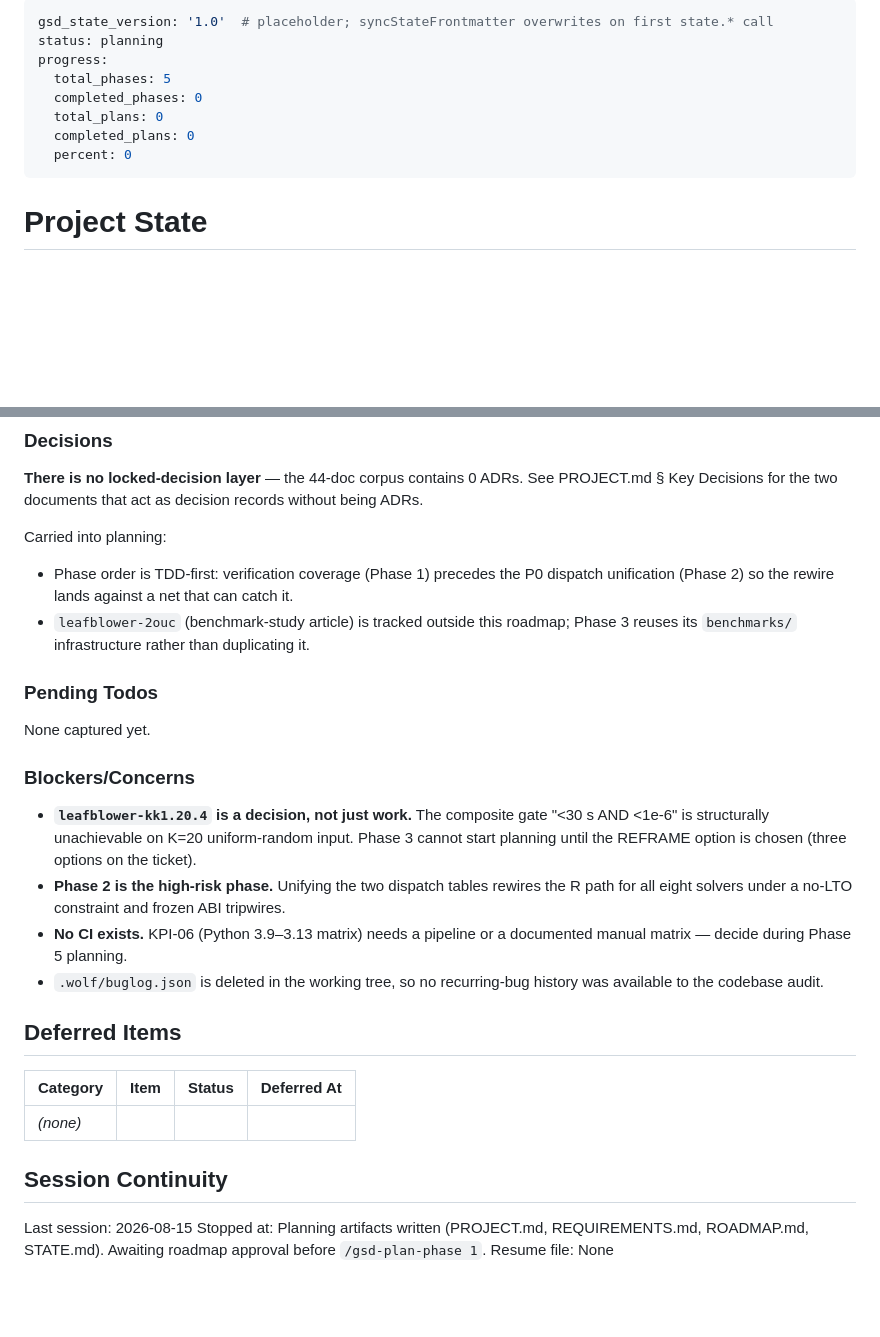
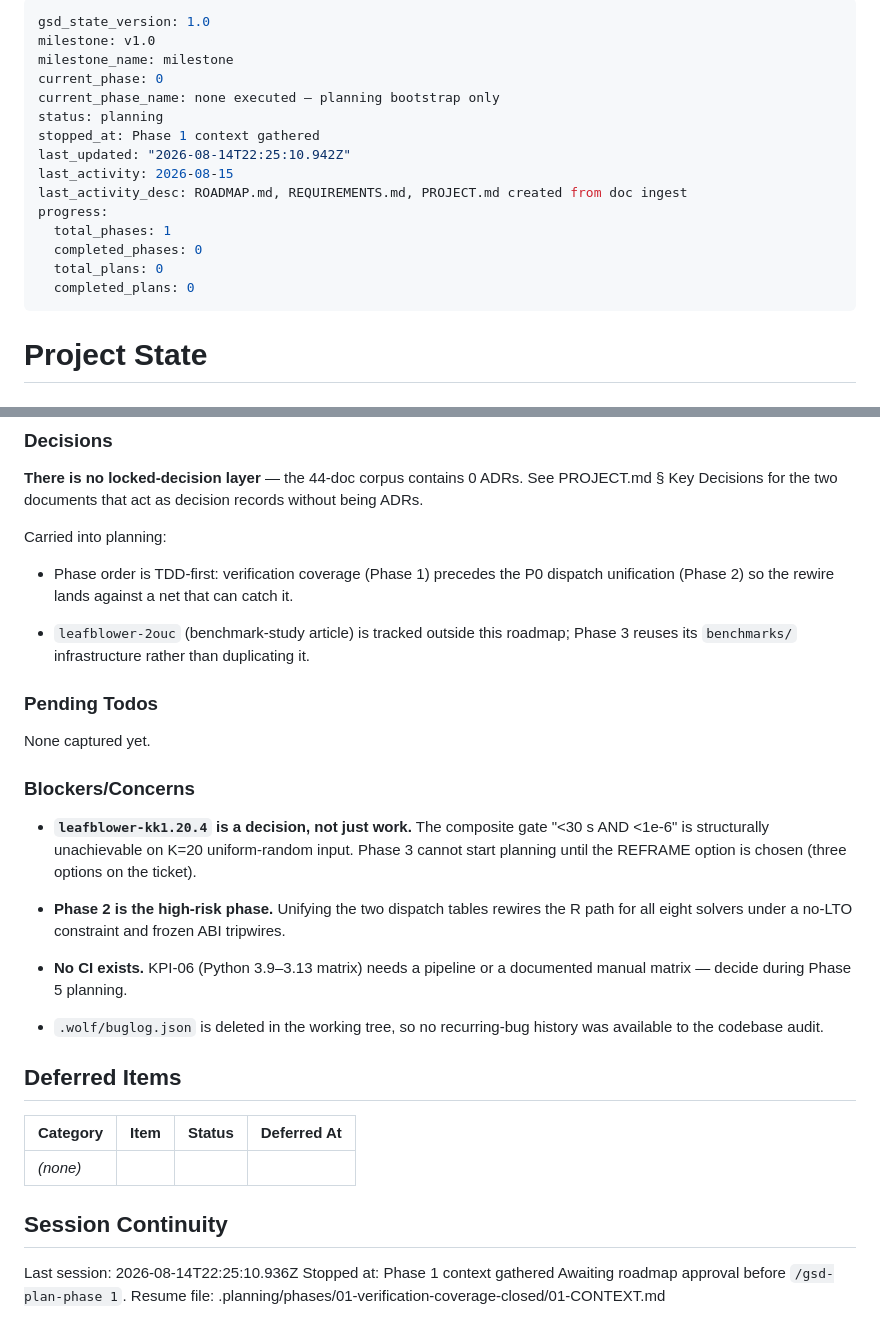
Before and after one commit to davdittrich/leafblower, a Markdown page: .planning/STATE.md, 2 parts joined by grey strips. GitHub-like rendering; blank space fills up the shorter version.

Commit message:
docs(state): record phase 1 context session

```diff
--- a/.planning/STATE.md
+++ b/.planning/STATE.md
@@ -1,12 +1,19 @@
 ---
-gsd_state_version: '1.0'  # placeholder; syncStateFrontmatter overwrites on first state.* call
+gsd_state_version: 1.0
+milestone: v1.0
+milestone_name: milestone
+current_phase: 0
+current_phase_name: none executed — planning bootstrap only
 status: planning
+stopped_at: Phase 1 context gathered
+last_updated: "2026-08-14T22:25:10.942Z"
+last_activity: 2026-08-15
+last_activity_desc: ROADMAP.md, REQUIREMENTS.md, PROJECT.md created from doc ingest
 progress:
-  total_phases: 5
+  total_phases: 1
   completed_phases: 0
   total_plans: 0
   completed_plans: 0
-  percent: 0
 ---
 
 # Project State
@@ -64,8 +74,10 @@ tickets. 0% here measures the *remaining* work in this roadmap, not the product.
 § Key Decisions for the two documents that act as decision records without being ADRs.
 
 Carried into planning:
+
 - Phase order is TDD-first: verification coverage (Phase 1) precedes the P0 dispatch
   unification (Phase 2) so the rewire lands against a net that can catch it.
+
 - `leafblower-2ouc` (benchmark-study article) is tracked outside this roadmap; Phase 3
   reuses its `benchmarks/` infrastructure rather than duplicating it.
 
@@ -78,10 +90,13 @@ None captured yet.
 - **`leafblower-kk1.20.4` is a decision, not just work.** The composite gate
   "<30 s AND <1e-6" is structurally unachievable on K=20 uniform-random input. Phase 3
   cannot start planning until the REFRAME option is chosen (three options on the ticket).
+
 - **Phase 2 is the high-risk phase.** Unifying the two dispatch tables rewires the R path
   for all eight solvers under a no-LTO constraint and frozen ABI tripwires.
+
 - **No CI exists.** KPI-06 (Python 3.9–3.13 matrix) needs a pipeline or a documented manual
   matrix — decide during Phase 5 planning.
+
 - `.wolf/buglog.json` is deleted in the working tree, so no recurring-bug history was
   available to the codebase audit.
 
@@ -93,7 +108,7 @@ None captured yet.
 
 ## Session Continuity
 
-Last session: 2026-08-15
-Stopped at: Planning artifacts written (PROJECT.md, REQUIREMENTS.md, ROADMAP.md, STATE.md).
+Last session: 2026-08-14T22:25:10.936Z
+Stopped at: Phase 1 context gathered
 Awaiting roadmap approval before `/gsd-plan-phase 1`.
-Resume file: None
+Resume file: .planning/phases/01-verification-coverage-closed/01-CONTEXT.md
```
Also changed, not shown: other parts of .planning/STATE.md (+3 -0 lines).
